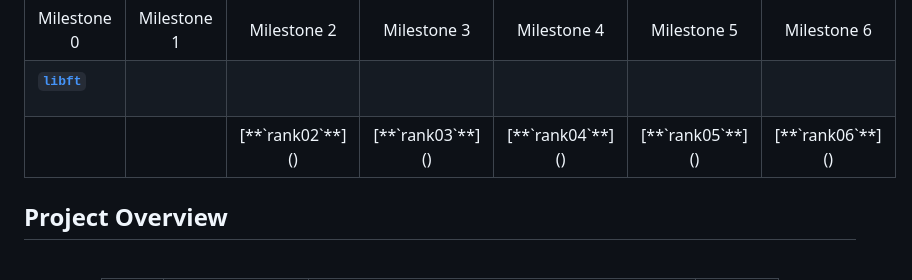
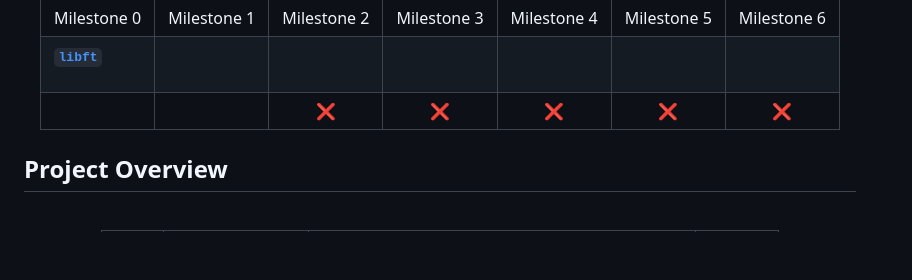
Before and after one commit to SegMind25/42cursus, a Markdown page: README.md, the part around the change. GitHub-like rendering; blank space fills up the shorter version.

```diff
--- a/README.md
+++ b/README.md
@@ -59,19 +59,19 @@
     <td></td>
     <td></td>
     <td align="center">
-[**`rank02`**]()
+❌
     </td>
     <td align="center">
-[**`rank03`**]()
+❌
     </td>
     <td align="center">
-[**`rank04`**]()
+❌
     </td>
     <td align="center">
-[**`rank05`**]()
+❌
     </td>
     <td align="center">
-[**`rank06`**]()
+❌
     </td>
   </tr>
 </table>
```
